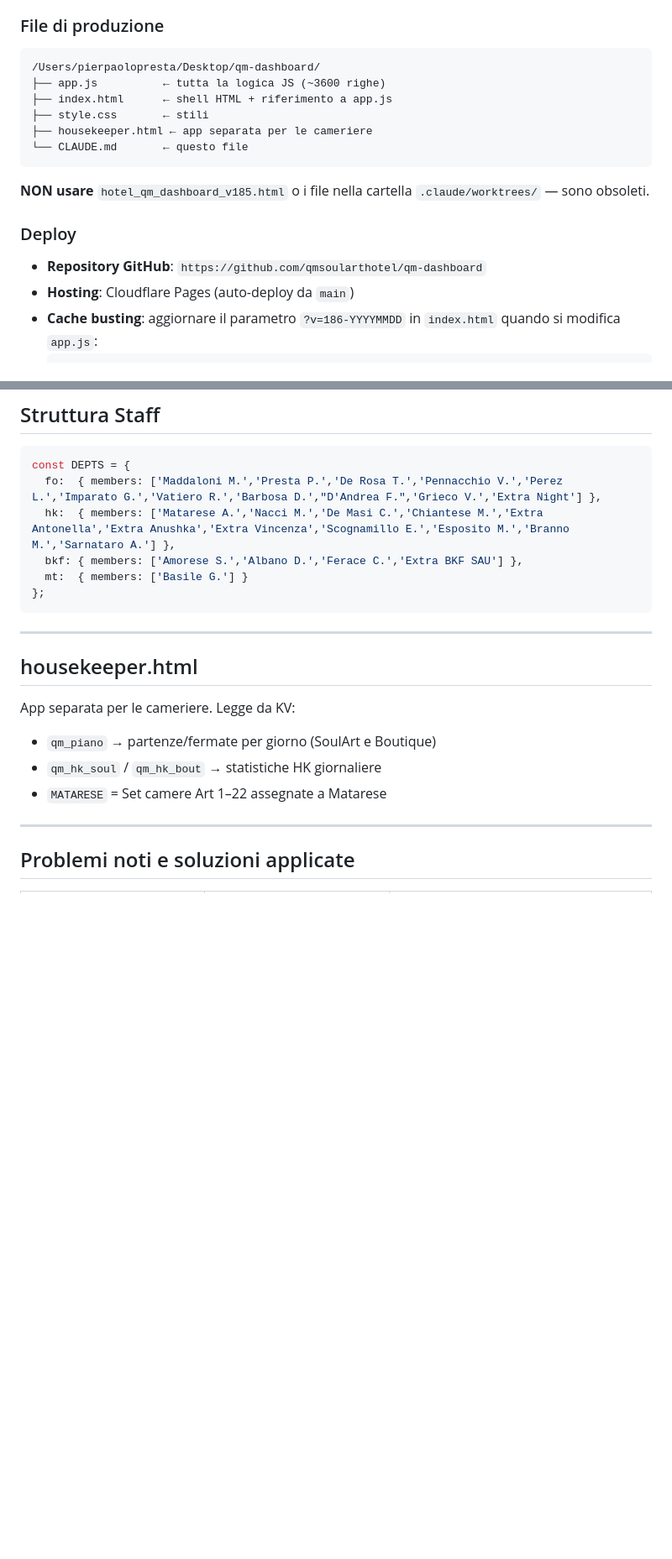
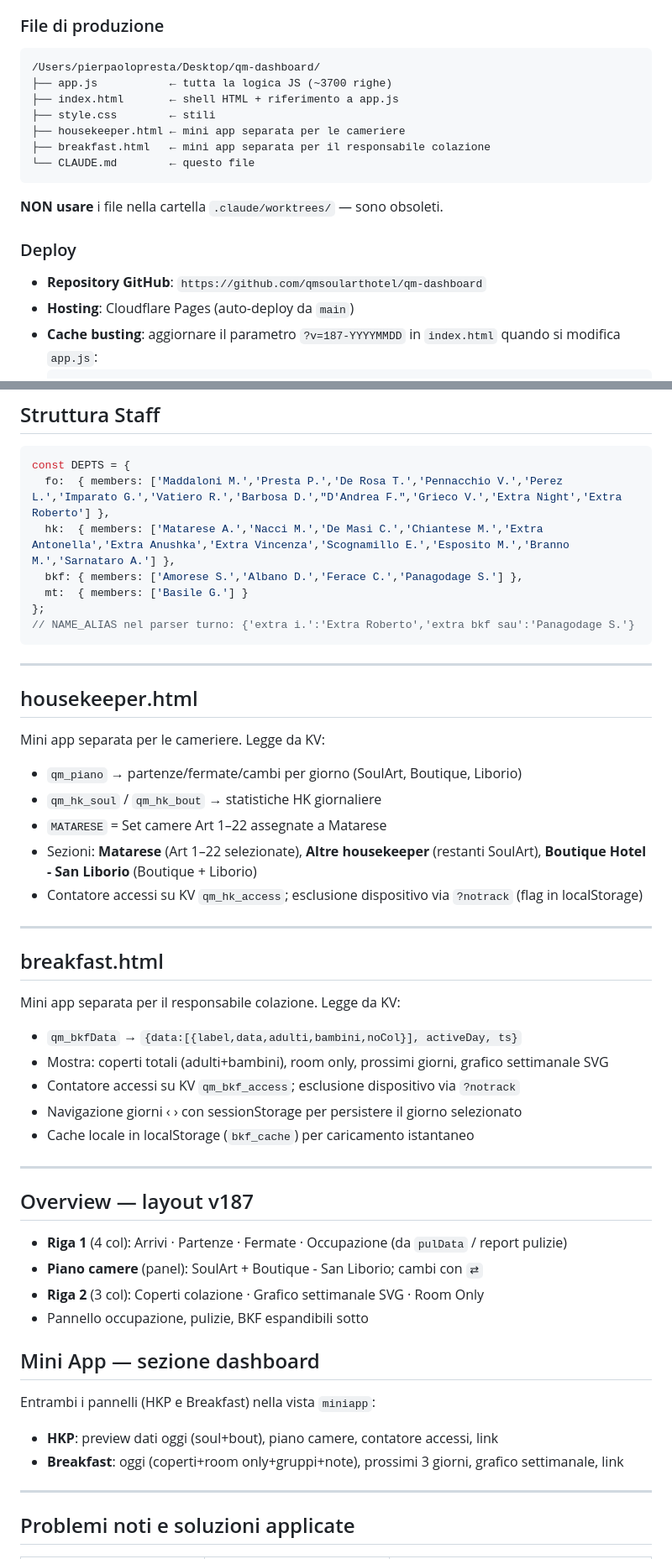
Before and after one commit to qmsoularthotel/qm-dashboard, a Markdown page: CLAUDE.md, 2 parts joined by grey strips. Shown at 84% size. Drawn GitHub-style; blank space fills up the shorter version.

Commit message:
v187: aggiorna CLAUDE.md — v187, breakfast.html, Liborio, staff aggiornato, layout overview
Co-Authored-By: Claude Sonnet 4.6 <noreply@anthropic.com>

````diff
--- a/CLAUDE.md
+++ b/CLAUDE.md
@@ -26,18 +26,19 @@ Questo file fornisce il contesto completo del progetto a Claude Code.
 
 ```
 /Users/pierpaolopresta/Desktop/qm-dashboard/
-├── app.js          ← tutta la logica JS (~3600 righe)
-├── index.html      ← shell HTML + riferimento a app.js
-├── style.css       ← stili
-├── housekeeper.html ← app separata per le cameriere
-└── CLAUDE.md       ← questo file
+├── app.js           ← tutta la logica JS (~3700 righe)
+├── index.html       ← shell HTML + riferimento a app.js
+├── style.css        ← stili
+├── housekeeper.html ← mini app separata per le cameriere
+├── breakfast.html   ← mini app separata per il responsabile colazione
+└── CLAUDE.md        ← questo file
 ```
 
-**NON usare** `hotel_qm_dashboard_v185.html` o i file nella cartella `.claude/worktrees/` — sono obsoleti.
+**NON usare** i file nella cartella `.claude/worktrees/` — sono obsoleti.
 
 ### Deploy
 
 - **Repository GitHub**: `https://github.com/qmsoularthotel/qm-dashboard`
 - **Hosting**: Cloudflare Pages (auto-deploy da `main`)
-- **Cache busting**: aggiornare il parametro `?v=186-YYYYMMDD` in `index.html` quando si modifica `app.js`:
+- **Cache busting**: aggiornare il parametro `?v=187-YYYYMMDD` in `index.html` quando si modifica `app.js`:
   ```html
@@ -187,21 +194,50 @@ In `app.js`, dopo `setInterval(tick, 10000)`, c'è un `setInterval` da 30s che:
 
 ```javascript
 const DEPTS = {
-  fo:  { members: ['Maddaloni M.','Presta P.','De Rosa T.','Pennacchio V.','Perez L.','Imparato G.','Vatiero R.','Barbosa D.',"D'Andrea F.",'Grieco V.','Extra Night'] },
+  fo:  { members: ['Maddaloni M.','Presta P.','De Rosa T.','Pennacchio V.','Perez L.','Imparato G.','Vatiero R.','Barbosa D.',"D'Andrea F.",'Grieco V.','Extra Night','Extra Roberto'] },
   hk:  { members: ['Matarese A.','Nacci M.','De Masi C.','Chiantese M.','Extra Antonella','Extra Anushka','Extra Vincenza','Scognamillo E.','Esposito M.','Branno M.','Sarnataro A.'] },
-  bkf: { members: ['Amorese S.','Albano D.','Ferace C.','Extra BKF SAU'] },
+  bkf: { members: ['Amorese S.','Albano D.','Ferace C.','Panagodage S.'] },
   mt:  { members: ['Basile G.'] }
 };
+// NAME_ALIAS nel parser turno: {'extra i.':'Extra Roberto','extra bkf sau':'Panagodage S.'}
 ```
 
 ---
 
 ## housekeeper.html
 
-App separata per le cameriere. Legge da KV:
-- `qm_piano` → partenze/fermate per giorno (SoulArt e Boutique)
+Mini app separata per le cameriere. Legge da KV:
+- `qm_piano` → partenze/fermate/cambi per giorno (SoulArt, Boutique, Liborio)
 - `qm_hk_soul` / `qm_hk_bout` → statistiche HK giornaliere
 - `MATARESE` = Set camere Art 1–22 assegnate a Matarese
+- Sezioni: **Matarese** (Art 1–22 selezionate), **Altre housekeeper** (restanti SoulArt), **Boutique Hotel - San Liborio** (Boutique + Liborio)
+- Contatore accessi su KV `qm_hk_access`; esclusione dispositivo via `?notrack` (flag in localStorage)
+
+---
+
+## breakfast.html
+
+Mini app separata per il responsabile colazione. Legge da KV:
+- `qm_bkfData` → `{data:[{label,data,adulti,bambini,noCol}], activeDay, ts}`
+- Mostra: coperti totali (adulti+bambini), room only, prossimi giorni, grafico settimanale SVG
+- Contatore accessi su KV `qm_bkf_access`; esclusione dispositivo via `?notrack`
+- Navigazione giorni ‹ › con sessionStorage per persistere il giorno selezionato
+- Cache locale in localStorage (`bkf_cache`) per caricamento istantaneo
+
+---
+
+## Overview — layout v187
+
+- **Riga 1** (4 col): Arrivi · Partenze · Fermate · Occupazione (da `pulData` / report pulizie)
+- **Piano camere** (panel): SoulArt + Boutique - San Liborio; cambi con `⇄`
+- **Riga 2** (3 col): Coperti colazione · Grafico settimanale SVG · Room Only
+- Pannello occupazione, pulizie, BKF espandibili sotto
+
+## Mini App — sezione dashboard
+
+Entrambi i pannelli (HKP e Breakfast) nella vista `miniapp`:
+- **HKP**: preview dati oggi (soul+bout), piano camere, contatore accessi, link
+- **Breakfast**: oggi (coperti+room only+gruppi+note), prossimi 3 giorni, grafico settimanale, link
 
 ---
 
````
Also changed, not shown: other parts of CLAUDE.md (+11 -5 lines).
